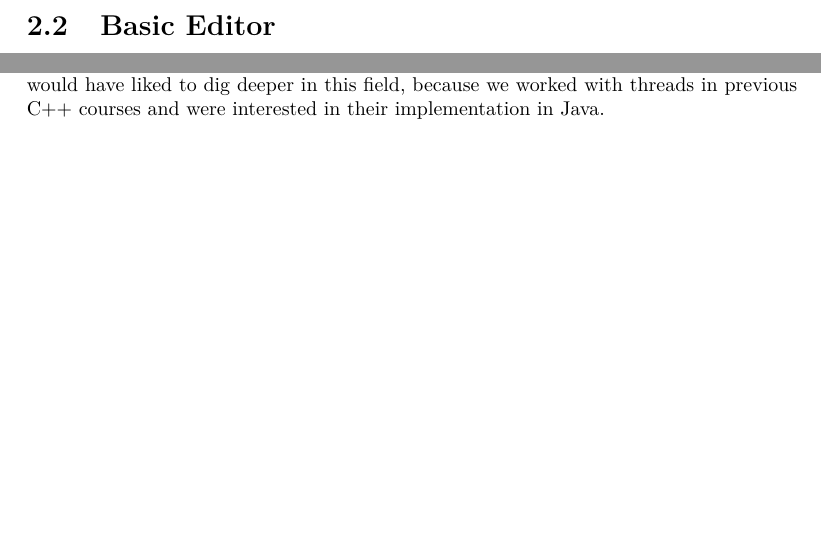
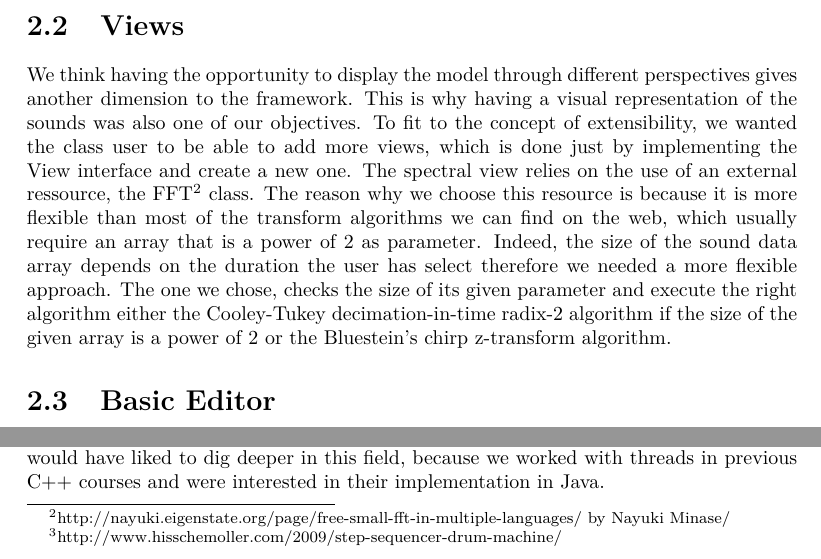
Before and after one commit to remigourdon/sound-editors-report, a LaTeX thesis (soundEditor.tex): two parts of page 6 of 9 before the commit and two parts of page 6 of 10 after it, joined at a grey line, cut at the place of the change, the shorter picture padded with empty space. Compiled offline with pdfLaTeX; the source files are stored in an older character set and shown here as Unicode.

Commit message:
Add view part.

```diff
--- a/soundEditor.tex
+++ b/soundEditor.tex
@@ -108,6 +108,8 @@ As the requirements were to provide a graphical user interface, we decided to de
 It means that a client application could very well be working fully from the command line, though we didn't provide any example of this kind, because it wasn't our goal.
 It could also be an hybrid, like the basic editor, which is taking its initial input from the console and then provides a graphical interface for further tweaking, playing and visualization of the signals.
 Finally it can be fully graphical, as you can see in the matrix editor implementation, which provides a prebuild set of sounds, and the panels to adjusts their parameters further on.
+\section{Views}
+We think having the opportunity to display the model through different perspectives gives another dimension to the framework. This is why having a visual representation of the sounds was also one of our objectives. To fit to the concept of extensibility, we wanted the class user to be able to add more views, which is done just by implementing the View interface and create a new one. The spectral view relies on the use of an external ressource, the FFT\footnote{http://nayuki.eigenstate.org/page/free-small-fft-in-multiple-languages/ by Nayuki Minase/} class. The reason why we choose this resource is because it is more flexible than most of the transform algorithms we can find on the web, which usually require an array that is a power of 2 as parameter. Indeed, the size of the sound data array depends on the duration the user has select therefore we needed a more flexible approach. The one we chose, checks the size of its given parameter and execute the right algorithm either the Cooley-Tukey decimation-in-time radix-2 algorithm if the size of the given array is a power of 2 or the Bluestein's chirp z-transform algorithm.
 
 \section{Basic Editor}
 
```
Also changed, not shown: soundEditor.pdf.
